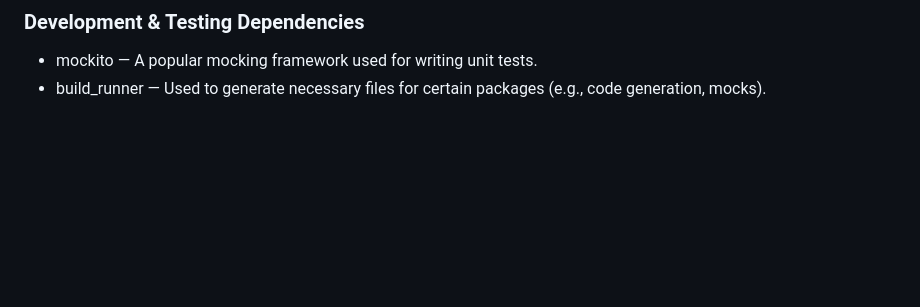
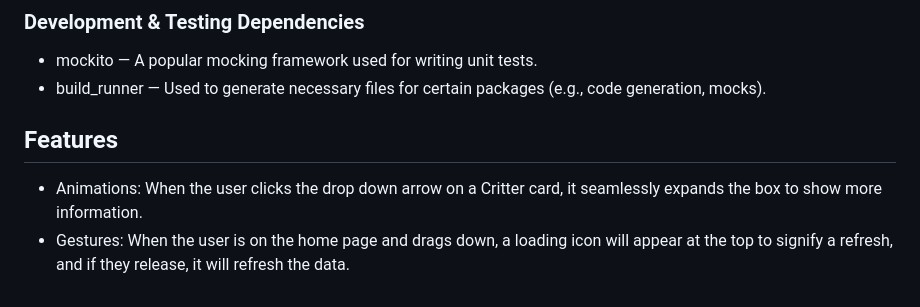
Before and after one commit to gnh22/team-h, a Markdown page: README.md, the part around the change. Rendered like a GitHub page; blank space fills up the shorter version.

Commit message:
Add features section to README
Added features section with animations and gestures details.

```diff
--- a/README.md
+++ b/README.md
@@ -67,3 +67,7 @@ The following dependencies were used for the creation of our app:
 ### Development & Testing Dependencies
 - mockito — A popular mocking framework used for writing unit tests.
 - build_runner — Used to generate necessary files for certain packages (e.g., code generation, mocks).
+
+## Features
+- Animations: When the user clicks the drop down arrow on a Critter card, it seamlessly expands the box to show more information.
+- Gestures: When the user is on the home page and drags down, a loading icon will appear at the top to signify a refresh, and if they release, it will refresh the data.
```
